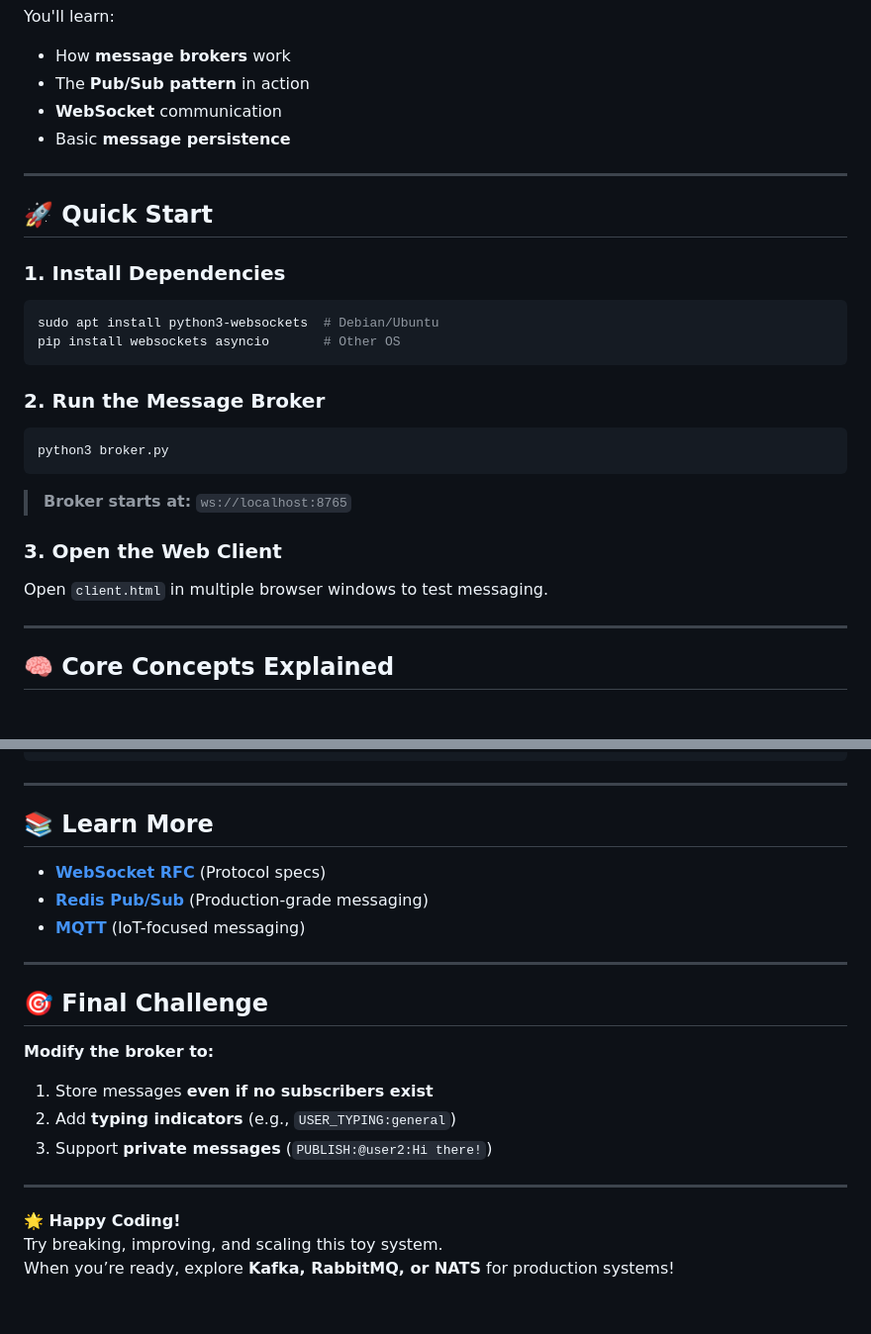
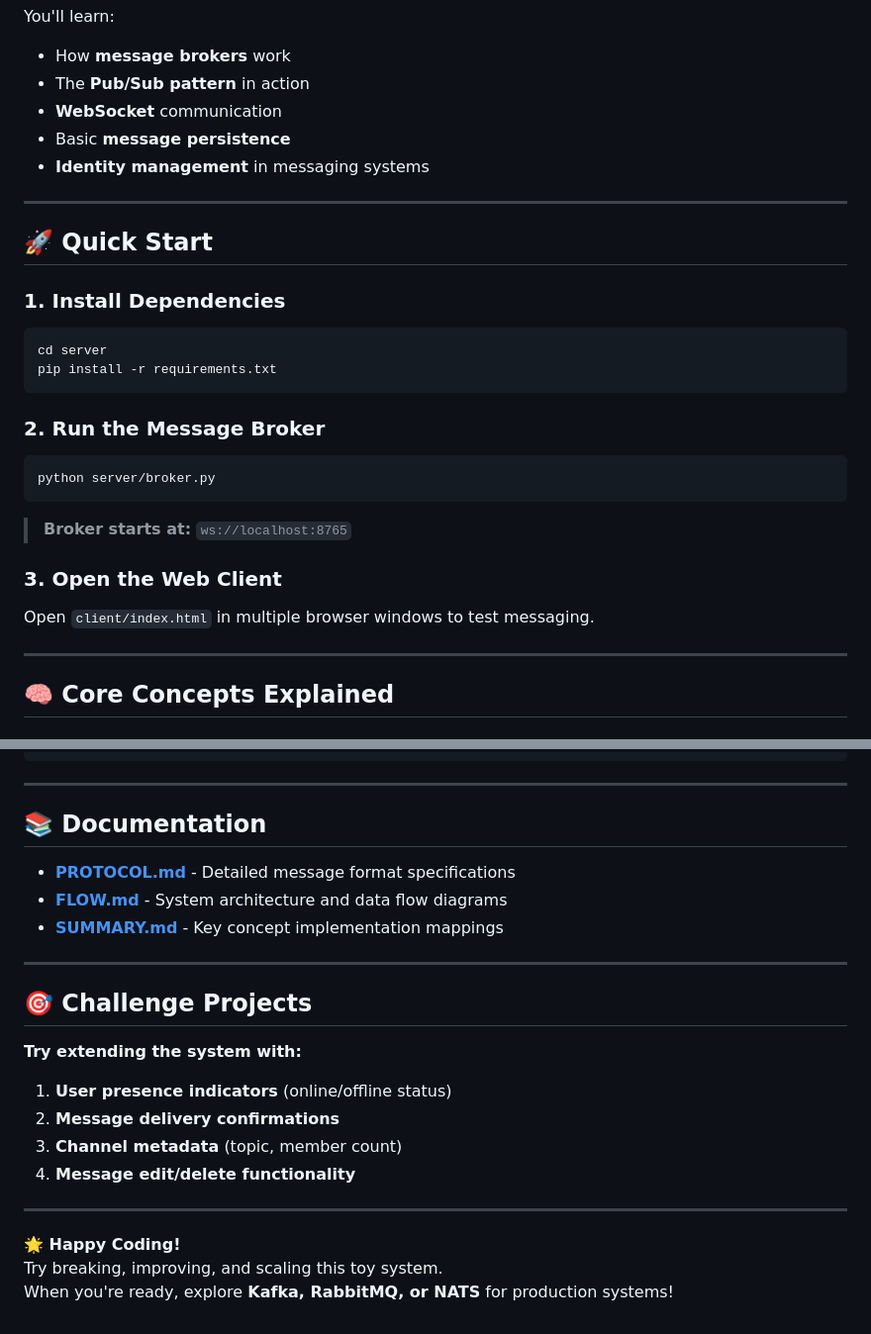
Before and after one commit to hmadisonturner/IntelligenceCommunity, a Markdown page: messaging/README.md, 2 parts joined by grey strips. Shown: that part at 99% size. Rendered like a GitHub page.

````diff
--- a/messaging/README.md
+++ b/messaging/README.md
@@ -14,6 +14,7 @@ You'll learn:
 - The **Pub/Sub pattern** in action
 - **WebSocket** communication
 - Basic **message persistence**
+- **Identity management** in messaging systems
 
 ---
 
@@ -21,18 +22,18 @@ You'll learn:
 
 ### **1. Install Dependencies**
 ```bash
-sudo apt install python3-websockets  # Debian/Ubuntu
-pip install websockets asyncio       # Other OS
+cd server
+pip install -r requirements.txt
 ```
 
 ### **2. Run the Message Broker**
 ```bash
-python3 broker.py
+python server/broker.py
 ```
 > **Broker starts at:** `ws://localhost:8765`
 
 ### **3. Open the Web Client**
-Open `client.html` in multiple browser windows to test messaging.
+Open `client/index.html` in multiple browser windows to test messaging.
 
 ---
 
@@ -109,21 +140,22 @@ if message.startswith("AUTH:"):
 
 ---
 
-## **📚 Learn More**
-- **[WebSocket RFC](https://tools.ietf.org/html/rfc6455)** (Protocol specs)
-- **[Redis Pub/Sub](https://redis.io/topics/pubsub)** (Production-grade messaging)
-- **[MQTT](https://mqtt.org/)** (IoT-focused messaging)
+## **📚 Documentation**
+- **[PROTOCOL.md](docs/PROTOCOL.md)** - Detailed message format specifications
+- **[FLOW.md](docs/FLOW.md)** - System architecture and data flow diagrams
+- **[SUMMARY.md](docs/SUMMARY.md)** - Key concept implementation mappings
 
 ---
 
-## **🎯 Final Challenge**
-**Modify the broker to:**
-1. Store messages **even if no subscribers exist**
-2. Add **typing indicators** (e.g., `USER_TYPING:general`)
-3. Support **private messages** (`PUBLISH:@user2:Hi there!`)
+## **🎯 Challenge Projects**
+**Try extending the system with:**
+1. **User presence indicators** (online/offline status)
+2. **Message delivery confirmations**
+3. **Channel metadata** (topic, member count)
+4. **Message edit/delete functionality**
 
 ---
 
 **🌟 Happy Coding!**
 Try breaking, improving, and scaling this toy system.
-When you’re ready, explore **Kafka, RabbitMQ, or NATS** for production systems!
+When you're ready, explore **Kafka, RabbitMQ, or NATS** for production systems!
````
Also changed, not shown: other parts of messaging/README.md (+51 -21 lines), messaging/docs/LEARNING-FIRST.md (added, +107 -0 lines).
